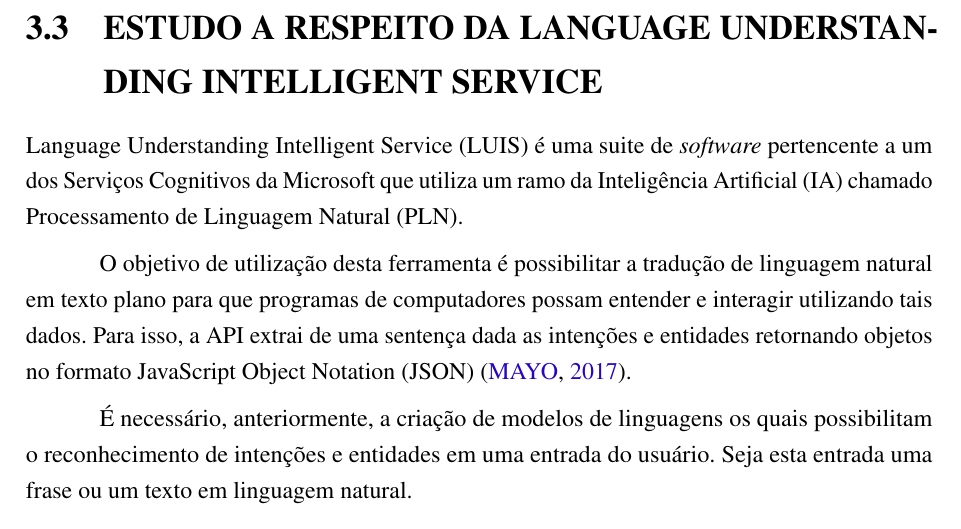
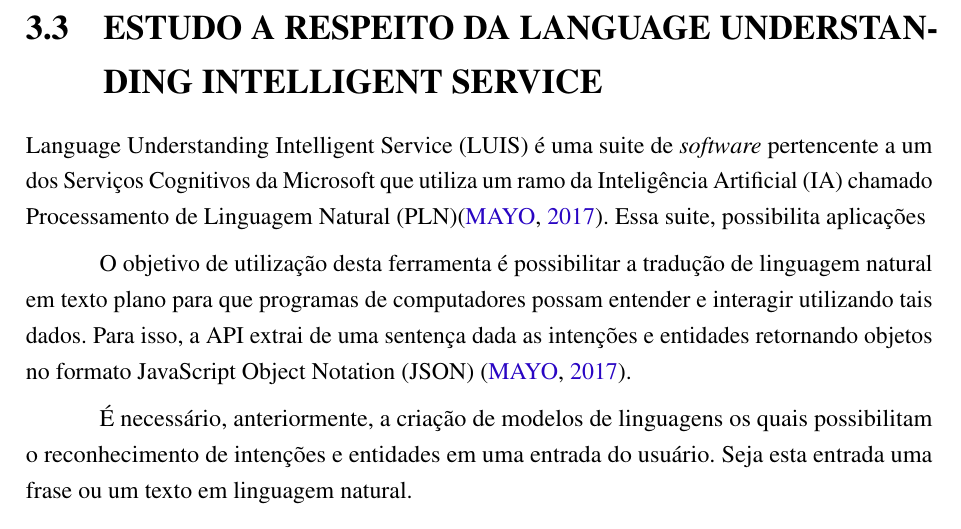
Before and after one commit to nitaicharan/TCC, a LaTeX thesis (Modelo AbnTex2/TCC.tex, which reads Modelo AbnTex2/textuais/capitulo2/luis.tex): part of page 21 of 23, cut so that both start at the same text. Compiled offline with pdfLaTeX.

Commit message:
Update segunda 27 maio 2019, 22:54:26

```diff
--- a/Modelo AbnTex2/textuais/capitulo2/luis.tex
+++ b/Modelo AbnTex2/textuais/capitulo2/luis.tex
@@ -1,4 +1,4 @@
-Language Understanding Intelligent Service (LUIS) é uma suite de \textit{software} pertencente a um dos Serviços Cognitivos da Microsoft que utiliza um ramo da Inteligência Artificial (IA) chamado Processamento de Linguagem Natural (PLN).
+Language Understanding Intelligent Service (LUIS) é uma suite de \textit{software} pertencente a um dos Serviços Cognitivos da Microsoft que utiliza um ramo da Inteligência Artificial (IA) chamado Processamento de Linguagem Natural (PLN)\cite{Mayo:2017}. Essa suite, possibilita aplicações
 
 O objetivo de utilização desta ferramenta é possibilitar a tradução de linguagem natural em texto plano para que programas de computadores possam entender e interagir utilizando tais dados. Para isso, a API extrai de uma sentença dada as intenções e entidades retornando objetos no formato JavaScript Object Notation (JSON) \cite{Mayo:2017}.
 
```
Also changed, not shown: Modelo AbnTex2/TCC.pdf, 4 other files.
